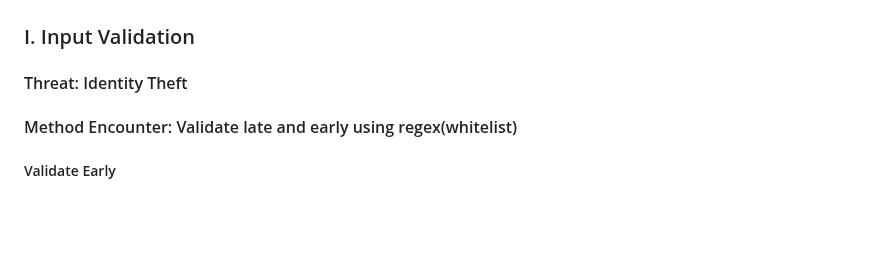
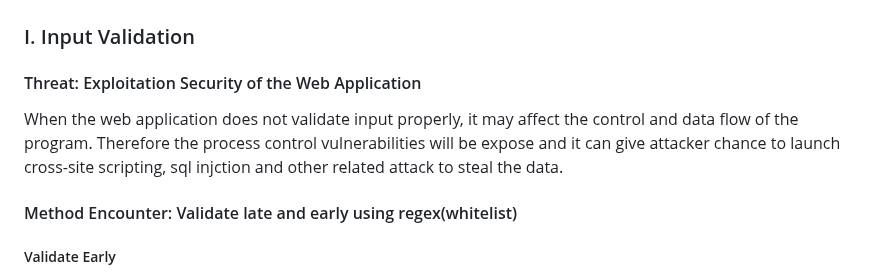
Before and after one commit to IrfanDanial1212/WASFinal_Assessment, a Markdown page: README.md, the part around the change. Rendered like a GitHub page; blank space fills up the shorter version.

Commit message:
Update README.md
Signed-off-by: Irfan Danial <85051702+IrfanDanial1212@users.noreply.github.com>

```diff
--- a/README.md
+++ b/README.md
@@ -76,7 +76,9 @@ III. Prevent any malicious attack such as SQL injection, XSS and CSRF from intef
 
 ### I. Input Validation<a name="iv"></a>
 
-<H4>Threat: Identity Theft </H4>
+<H4>Threat: Exploitation Security of the Web Application </H4>
+
+When the web application does not validate input properly, it may affect the control and data flow of the program. Therefore the process control vulnerabilities will be expose and it can give attacker chance to launch cross-site scripting, sql injction and other related attack to steal the data.
 
 <H4>Method Encounter: Validate late and early using regex(whitelist) </H4>
 
```
